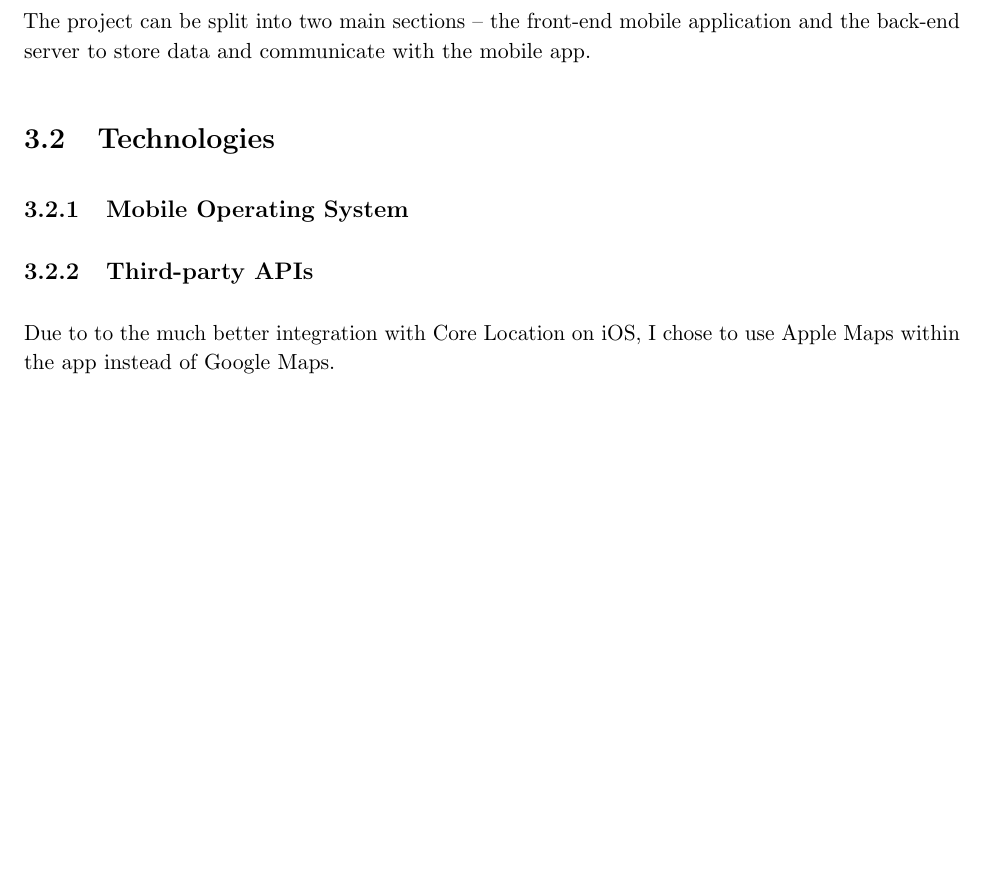
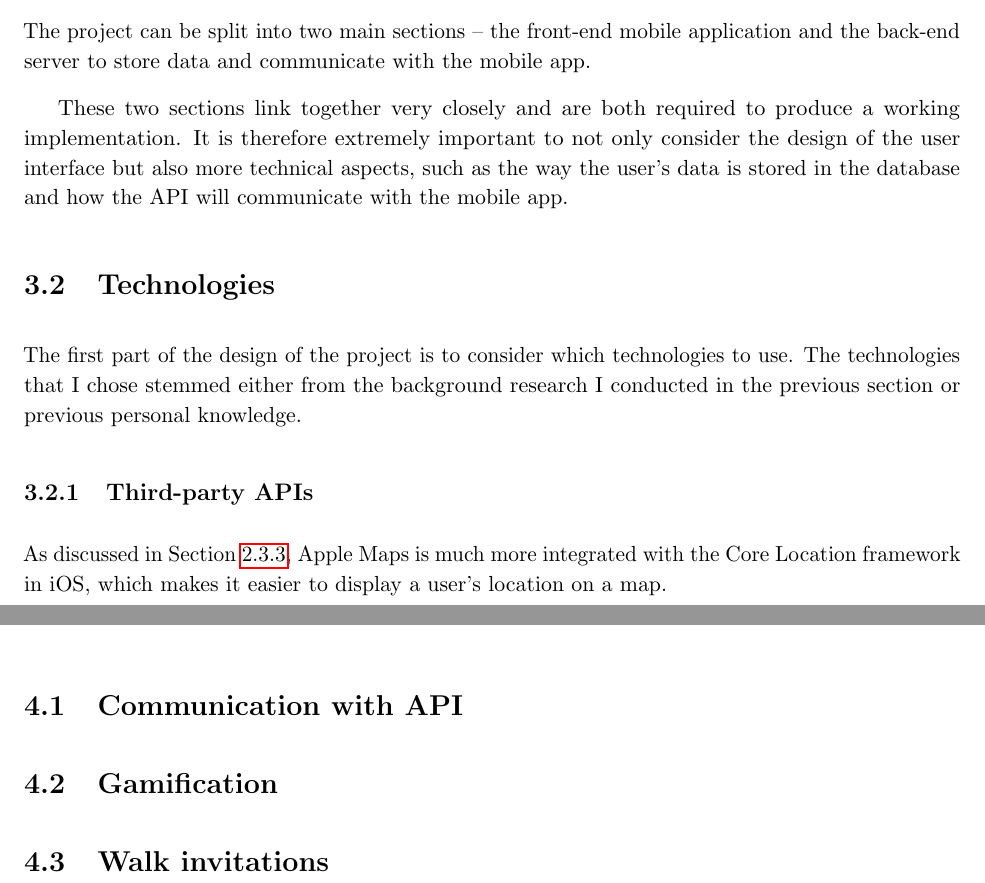
Before and after one commit to jonomuller/imperial-final-report, a LaTeX thesis (FinalReport.tex, which reads sections/design.tex, sections/implementation.tex): part of page 17 of 26 before the commit and two parts of pages 18 and 20 of 27 after it, the two joined at a grey line, cut so that both start at the same text, the shorter picture padded with empty space. Compiled offline with pdfLaTeX.

Commit message:
Start to write design overview section (section 3.1)

```diff
--- a/sections/design.tex
+++ b/sections/design.tex
@@ -4,15 +4,19 @@
 
 The project can be split into two main sections -- the front-end mobile application and the back-end server to store data and communicate with the mobile app.
 
+These two sections link together very closely and are both required to produce a working implementation. It is therefore extremely important to not only consider the design of the user interface but also more technical aspects, such as the way the user's data is stored in the database and how the API will communicate with the mobile app.
+
 \section{Technologies}
 
-\subsection{Mobile Operating System}
+The first part of the design of the project is to consider which technologies to use. The technologies that I chose stemmed either from the background research I conducted in the previous section or previous personal knowledge.
+
+%\subsection{Mobile Operating System}
 
 % move section in background to here?
 
 \subsection{Third-party APIs}
 
-Due to to the much better integration with Core Location on iOS, I chose to use Apple Maps within the app instead of Google Maps.
+As discussed in Section \ref{subsection:background-apis}, Apple Maps is much more integrated with the Core Location framework in iOS, which makes it easier to display a user's location on a map.
 
 
 \subsection{Back-end Language}
--- a/sections/implementation.tex
+++ b/sections/implementation.tex
@@ -1,3 +1,9 @@
 \chapter{Implementation}
 
 % organise by features or app/api?
+
+\section{Communication with API}
+
+\section{Gamification}
+
+\section{Walk invitations}
```
Also changed, not shown: sections/background.tex (+3 -3 lines).
